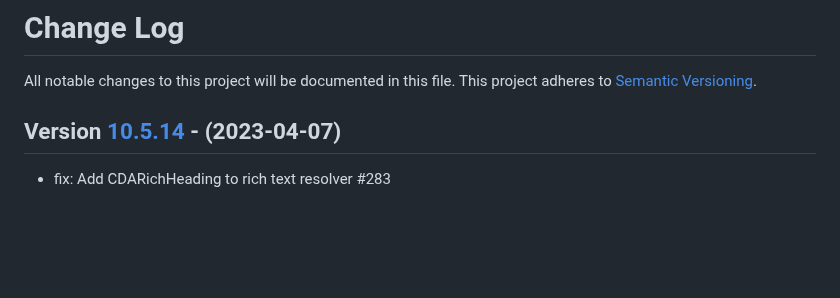
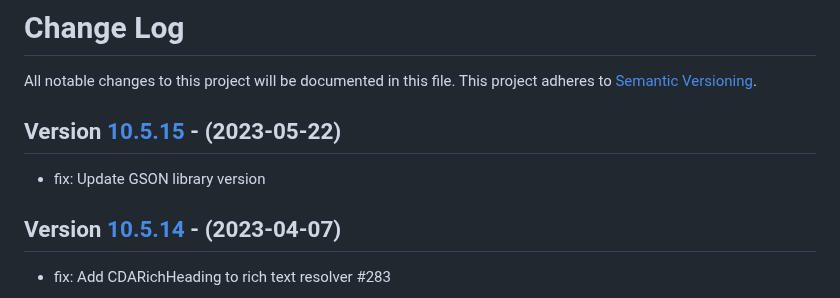
Before and after one commit to contentful/contentful.java, a Markdown page: CHANGELOG.md, the part around one of its changes. Rendered like a GitHub page; blank space fills up the shorter version.

```diff
--- a/CHANGELOG.md
+++ b/CHANGELOG.md
@@ -1,6 +1,9 @@
 # Change Log
 All notable changes to this project will be documented in this file.
 This project adheres to [Semantic Versioning](http://semver.org/).
+
+## Version [10.5.15] - (2023-05-22)
+- fix: Update GSON library version
 
 ## Version [10.5.14] - (2023-04-07)
 - fix: Add CDARichHeading to rich text resolver #283
```
Also changed, not shown: other parts of CHANGELOG.md (+1 -0 lines).
